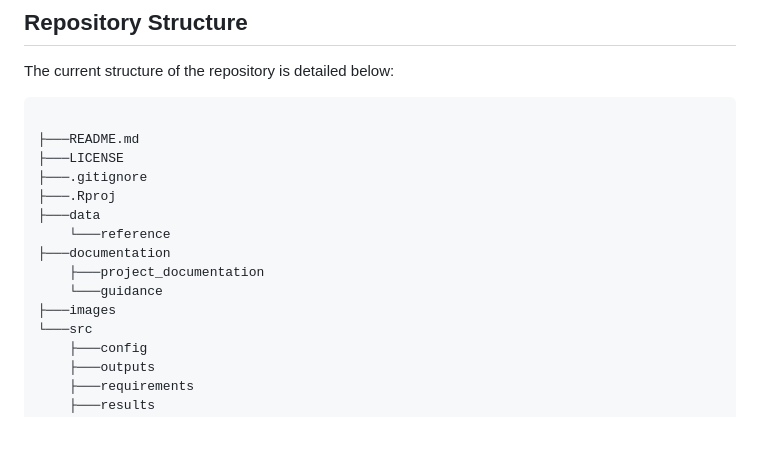
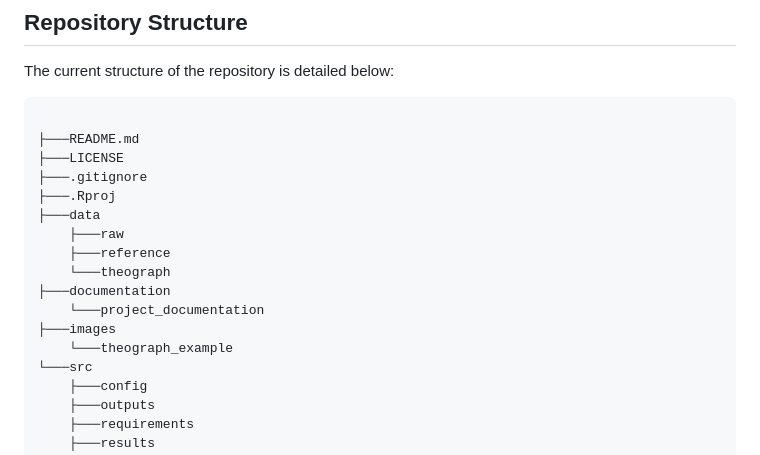
Before and after one commit to NHS-Transformation-Unit/HSDS_MASH, a Markdown page: README.md, the part around the change. Rendered like a GitHub page; blank space fills up the shorter version.

Commit message:
Updated readme for structure

```diff
--- a/README.md
+++ b/README.md
@@ -22,11 +22,13 @@ The current structure of the repository is detailed below:
 ├───.gitignore
 ├───.Rproj
 ├───data
-    └───reference
+    ├───raw
+    ├───reference
+    └───theograph
 ├───documentation
-    ├───project_documentation
-    └───guidance
+    └───project_documentation
 ├───images
+    └───theograph_example
 └───src
     ├───config
     ├───outputs
```
